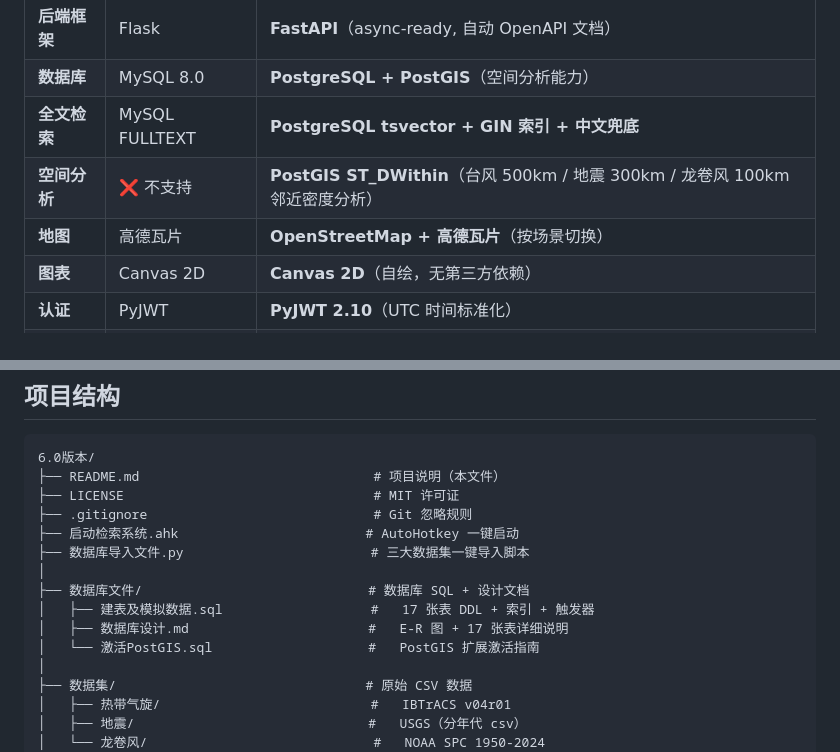
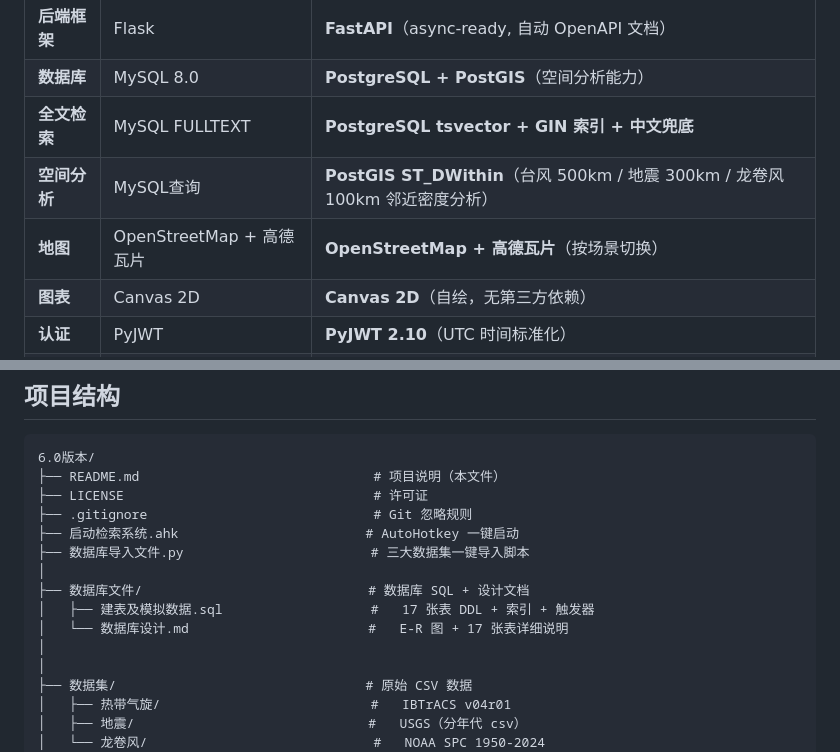
Before and after one commit to hainuo1/Academic-Search-System, a Markdown page: README.md, 2 parts joined by grey strips. GitHub-like rendering.

````diff
--- a/README.md
+++ b/README.md
@@ -24,8 +24,8 @@
 | **后端框架** | Flask | **FastAPI**（async-ready, 自动 OpenAPI 文档） |
 | **数据库** | MySQL 8.0 | **PostgreSQL + PostGIS**（空间分析能力） |
 | **全文检索** | MySQL FULLTEXT | **PostgreSQL tsvector + GIN 索引 + 中文兜底** |
-| **空间分析** | ❌ 不支持 | **PostGIS ST_DWithin**（台风 500km / 地震 300km / 龙卷风 100km 邻近密度分析） |
-| **地图** | 高德瓦片 | **OpenStreetMap + 高德瓦片**（按场景切换） |
+| **空间分析** | MySQL查询 | **PostGIS ST_DWithin**（台风 500km / 地震 300km / 龙卷风 100km 邻近密度分析） |
+| **地图** | OpenStreetMap + 高德瓦片 | **OpenStreetMap + 高德瓦片**（按场景切换） |
 | **图表** | Canvas 2D | **Canvas 2D**（自绘，无第三方依赖） |
 | **认证** | PyJWT | **PyJWT 2.10**（UTC 时间标准化） |
 | **配置管理** | 环境变量 | **pydantic-settings + `.env`**（集中管理，密钥不入库） |
@@ -182,15 +182,15 @@ npm run dev  # http://localhost:5173
 ```
 6.0版本/
 ├── README.md                              # 项目说明（本文件）
-├── LICENSE                                # MIT 许可证
+├── LICENSE                                # 许可证
 ├── .gitignore                             # Git 忽略规则
 ├── 启动检索系统.ahk                        # AutoHotkey 一键启动
 ├── 数据库导入文件.py                        # 三大数据集一键导入脚本
 │
 ├── 数据库文件/                             # 数据库 SQL + 设计文档
 │   ├── 建表及模拟数据.sql                   #   17 张表 DDL + 索引 + 触发器
-│   ├── 数据库设计.md                       #   E-R 图 + 17 张表详细说明
-│   └── 激活PostGIS.sql                    #   PostGIS 扩展激活指南
+│   └── 数据库设计.md                       #   E-R 图 + 17 张表详细说明
+│
 │
 ├── 数据集/                                # 原始 CSV 数据
 │   ├── 热带气旋/                           #   IBTrACS v04r01
````
